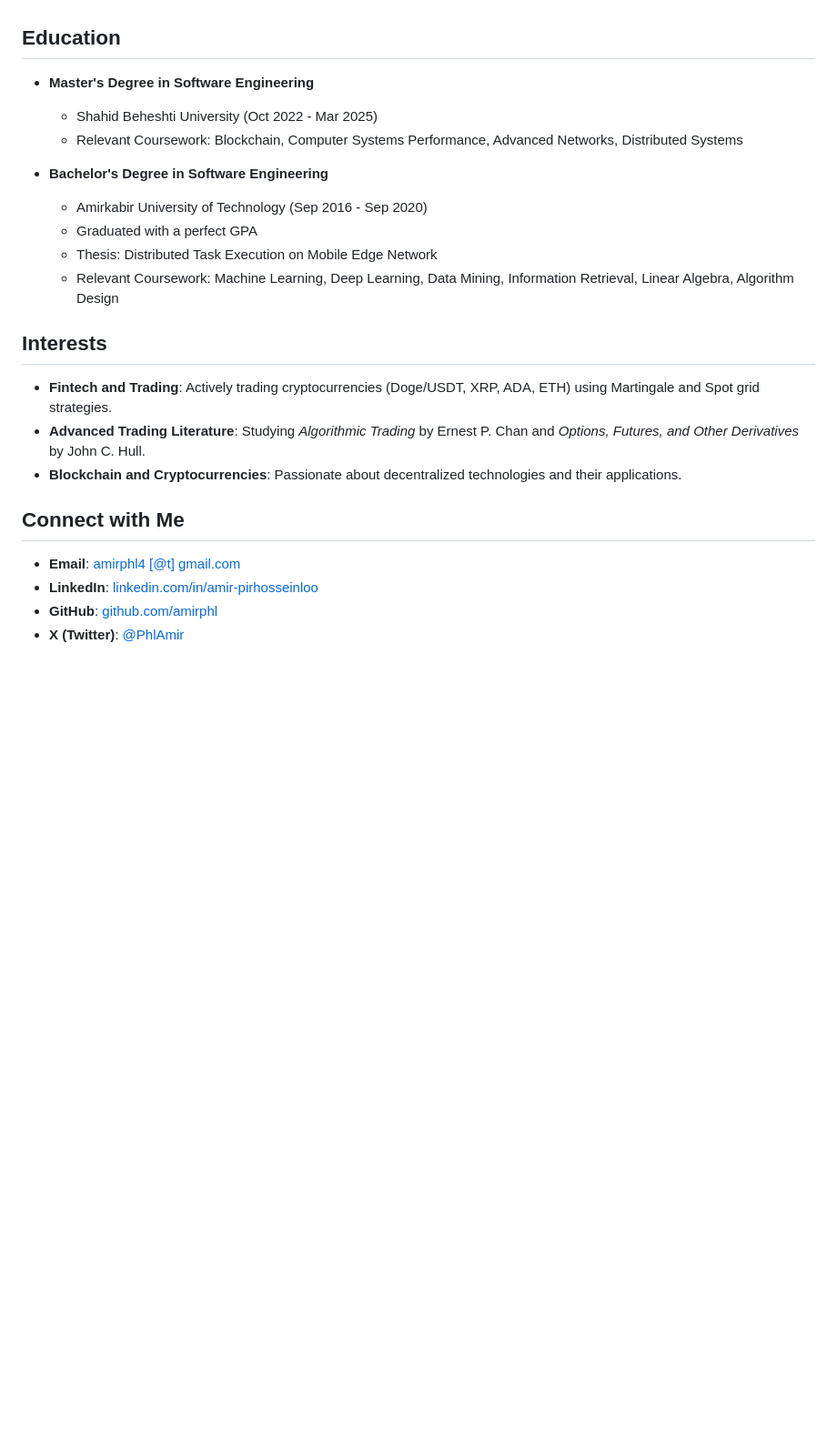
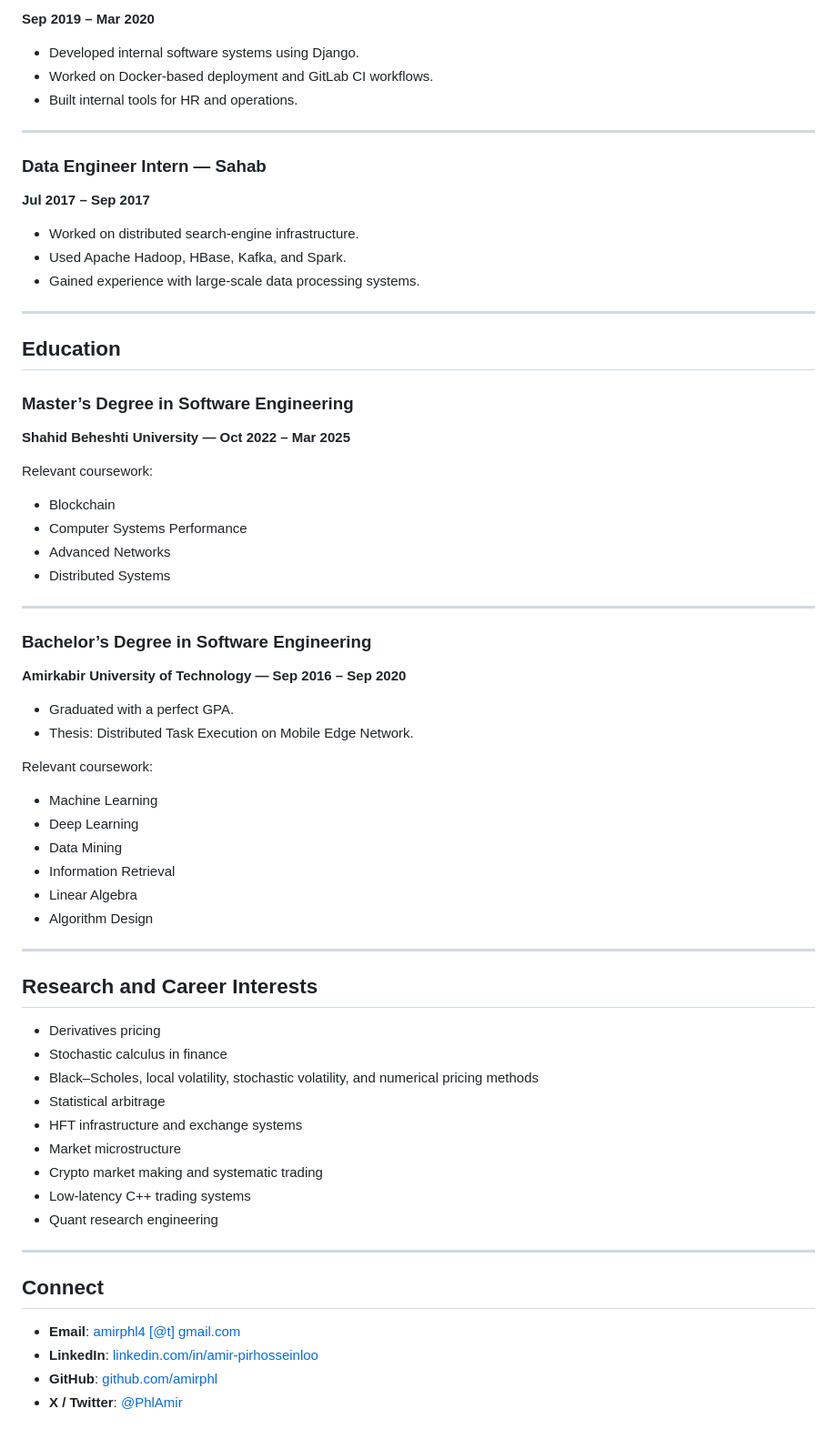
Before and after one commit to amirphl/amirphl, a Markdown page: README.md, the part around one of its changes. Shown at 91% size. GitHub-like rendering; blank space fills up the shorter version.

```diff
--- a/README.md
+++ b/README.md
@@ -102,25 +239,71 @@ These projects demonstrate my ability to work on diverse technical challenges, f
+**Sep 2019 – Mar 2020**
+
+* Developed internal software systems using Django.
+* Worked on Docker-based deployment and GitLab CI workflows.
+* Built internal tools for HR and operations.
+
+---
+
+### Data Engineer Intern — Sahab
+
+**Jul 2017 – Sep 2017**
+
+* Worked on distributed search-engine infrastructure.
+* Used Apache Hadoop, HBase, Kafka, and Spark.
+* Gained experience with large-scale data processing systems.
+
+---
 
 ## Education
 
-- **Master's Degree in Software Engineering**
-  - Shahid Beheshti University (Oct 2022 - Mar 2025)
-  - Relevant Coursework: Blockchain, Computer Systems Performance, Advanced Networks, Distributed Systems
+### Master’s Degree in Software Engineering
 
-- **Bachelor's Degree in Software Engineering**
-  - Amirkabir University of Technology (Sep 2016 - Sep 2020)
-  - Graduated with a perfect GPA
-  - Thesis: Distributed Task Execution on Mobile Edge Network
-  - Relevant Coursework: Machine Learning, Deep Learning, Data Mining, Information Retrieval, Linear Algebra, Algorithm Design
+**Shahid Beheshti University — Oct 2022 – Mar 2025**
 
-## Interests
+Relevant coursework:
 
-- **Fintech and Trading**: Actively trading cryptocurrencies (Doge/USDT, XRP, ADA, ETH) using Martingale and Spot grid strategies.
-- **Advanced Trading Literature**: Studying *Algorithmic Trading* by Ernest P. Chan and *Options, Futures, and Other Derivatives* by John C. Hull.
-- **Blockchain and Cryptocurrencies**: Passionate about decentralized technologies and their applications.
+* Blockchain
+* Computer Systems Performance
+* Advanced Networks
+* Distributed Systems
 
-## Connect with Me
+---
 
-- **Email**: [amirphl4 [@t] gmail.com](mailto:amirphl4@gmail.com)
-- **LinkedIn**: [linkedin.com/in/amir-pirhosseinloo](https://www.linkedin.com/in/amir-pirhosseinloo/)
-- **GitHub**: [github.com/amirphl](https://github.com/amirphl)
-- **X (Twitter)**: [@PhlAmir](https://twitter.com/PhlAmir)
+### Bachelor’s Degree in Software Engineering
+
+**Amirkabir University of Technology — Sep 2016 – Sep 2020**
+
+* Graduated with a perfect GPA.
+* Thesis: Distributed Task Execution on Mobile Edge Network.
+
+Relevant coursework:
+
+* Machine Learning
+* Deep Learning
+* Data Mining
+* Information Retrieval
+* Linear Algebra
+* Algorithm Design
+
+---
+
+## Research and Career Interests
+
+* Derivatives pricing
+* Stochastic calculus in finance
+* Black–Scholes, local volatility, stochastic volatility, and numerical pricing methods
+* Statistical arbitrage
+* HFT infrastructure and exchange systems
+* Market microstructure
+* Crypto market making and systematic trading
+* Low-latency C++ trading systems
+* Quant research engineering
+
+---
+
+## Connect
+
+* **Email**: [amirphl4 [@t] gmail.com](mailto:amirphl4@gmail.com)
+* **LinkedIn**: [linkedin.com/in/amir-pirhosseinloo](https://www.linkedin.com/in/amir-pirhosseinloo/)
+* **GitHub**: [github.com/amirphl](https://github.com/amirphl)
+* **X / Twitter**: [@PhlAmir](https://twitter.com/PhlAmir)
```
Also changed, not shown: other parts of README.md (+211 -74 lines).
